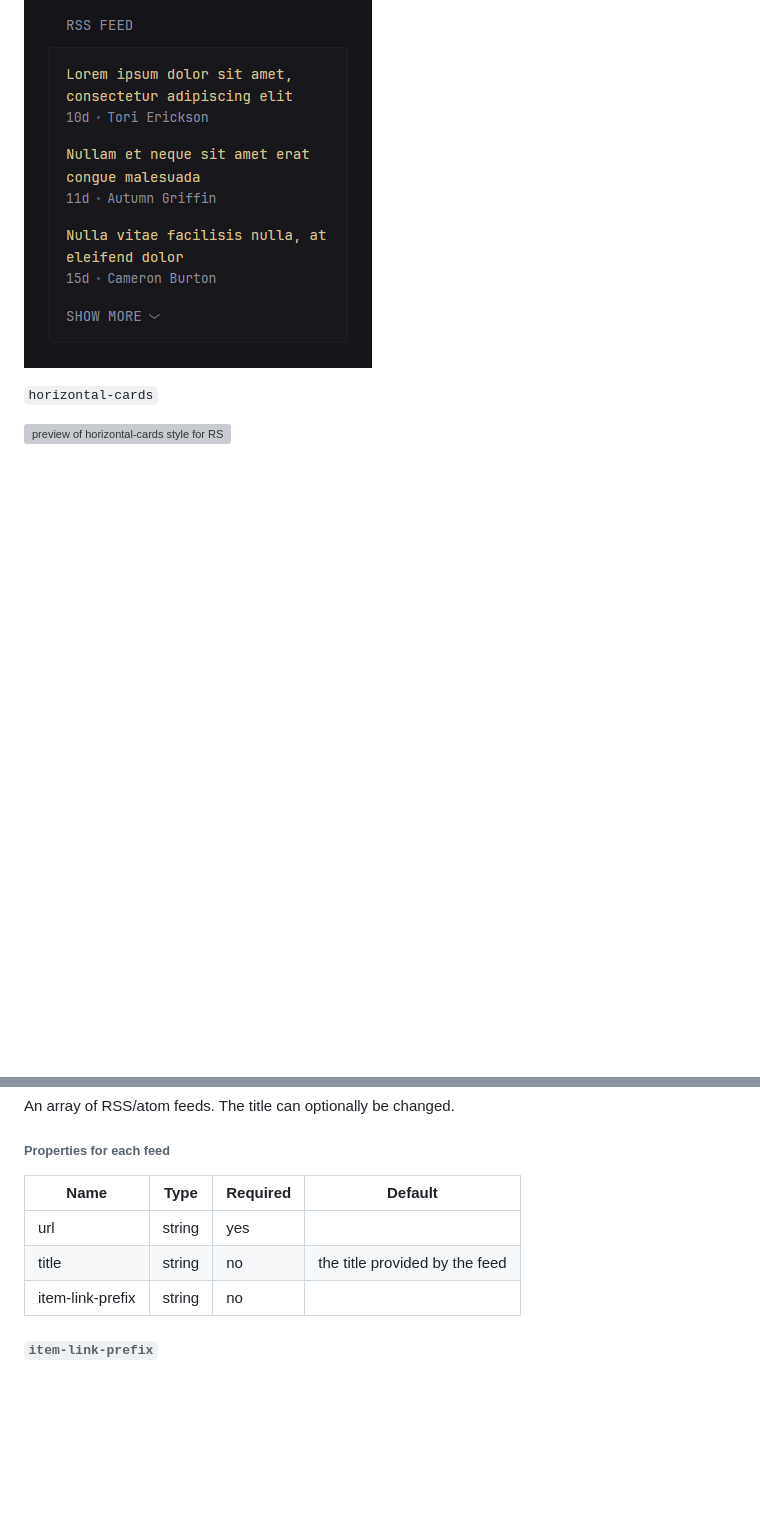
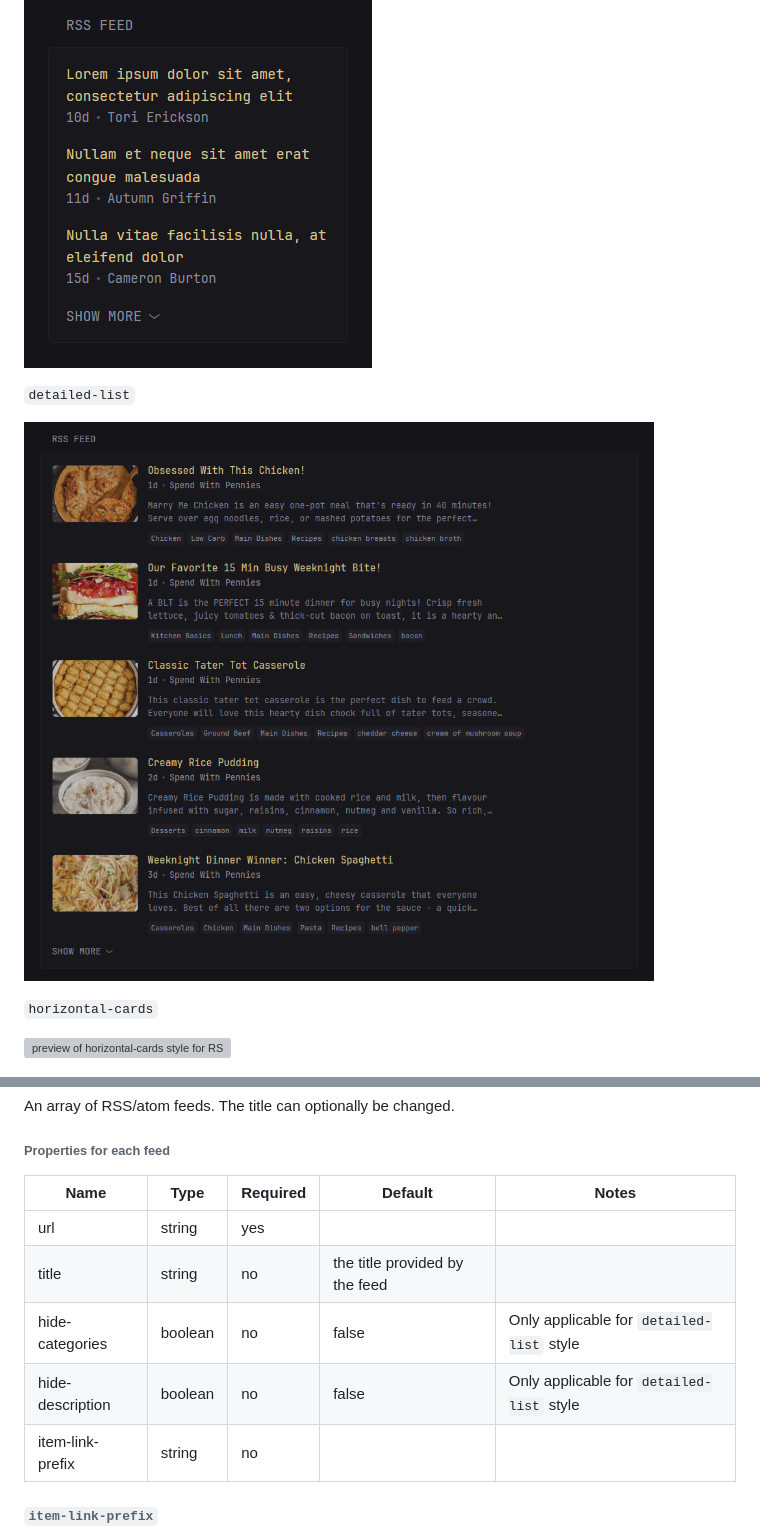
Before and after one commit to glanceapp/glance, a Markdown page: docs/configuration.md, 2 parts joined by grey strips. GitHub-like rendering; pictures changed too: docs/images/rss-widget-detailed-list-preview.png (added); blank space fills up the shorter version; grey boxes are pictures that could not be loaded.

Commit message:
Document detailed-list RSS style

```diff
--- a/docs/configuration.md
+++ b/docs/configuration.md
@@ -409,6 +409,10 @@ Used to change the appearance of the widget. Possible values are `vertical-list`
 
 ![preview of vertical-list style for RSS widget](images/rss-feed-vertical-list-preview.png)
 
+`detailed-list`
+
+![preview of detailed-list style for RSS widget](images/rss-widget-detailed-list-preview.png)
+
 `horizontal-cards`
 
 ![preview of horizontal-cards style for RSS widget](images/rss-feed-horizontal-cards-preview.png)
@@ -427,11 +431,13 @@ Used to modify the height of cards when using the `horizontal-cards-2` style. Th
 An array of RSS/atom feeds. The title can optionally be changed.
 
 ###### Properties for each feed
-| Name | Type | Required | Default |
-| ---- | ---- | -------- | ------- |
-| url | string | yes | |
-| title | string | no | the title provided by the feed |
-| item-link-prefix | string | no |  |
+| Name | Type | Required | Default | Notes |
+| ---- | ---- | -------- | ------- | ----- |
+| url | string | yes | | |
+| title | string | no | the title provided by the feed | |
+| hide-categories | boolean | no | false | Only applicable for `detailed-list` style |
+| hide-description | boolean | no | false | Only applicable for `detailed-list` style |
+| item-link-prefix | string | no | | |
 
 ###### `item-link-prefix`
 If an RSS feed isn't returning item links with a base domain and Glance has failed to automatically detect the correct domain you can manually add a prefix to each link with this property.
```
